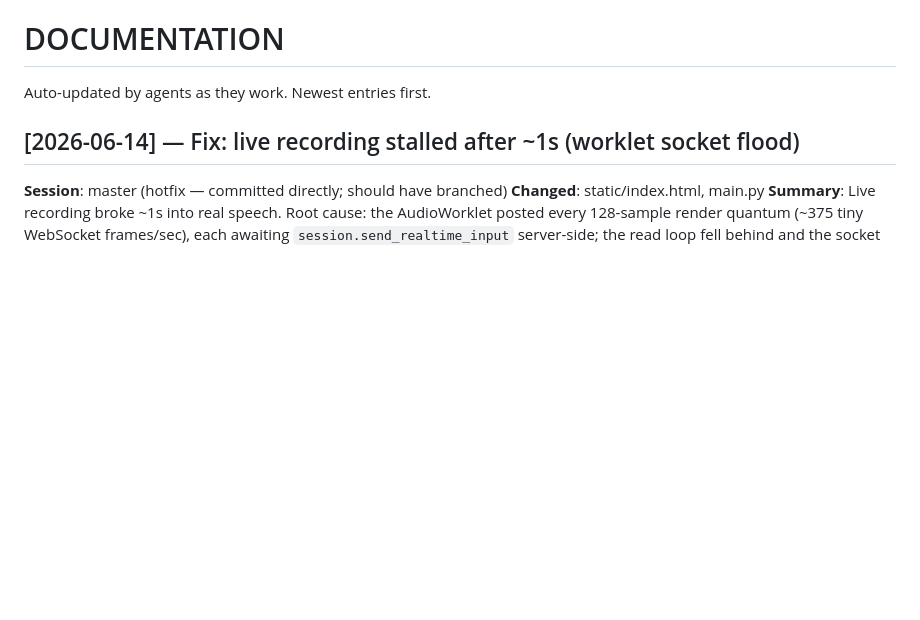
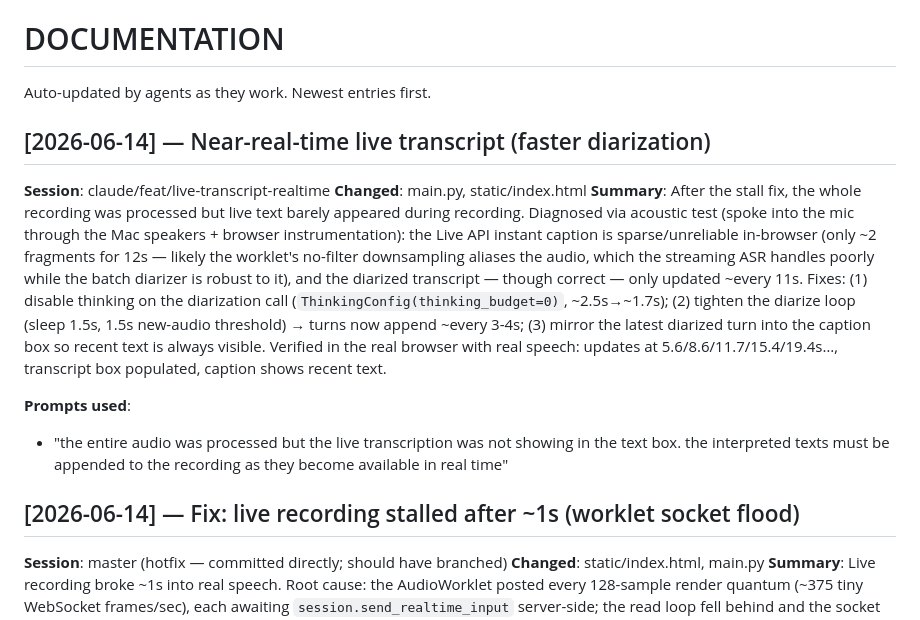
Before and after one commit to ewoutbarendregt/audioscribe, a Markdown page: DOCUMENTATION.md, the part around the change. GitHub-like rendering; blank space fills up the shorter version.

Commit message:
docs: record near-real-time live transcript fix
Co-Authored-By: Claude Opus 4.8 <noreply@anthropic.com>

```diff
--- a/DOCUMENTATION.md
+++ b/DOCUMENTATION.md
@@ -1,6 +1,27 @@
 # DOCUMENTATION
 
 Auto-updated by agents as they work. Newest entries first.
+
+## [2026-06-14] — Near-real-time live transcript (faster diarization)
+
+**Session**: claude/feat/live-transcript-realtime
+**Changed**: main.py, static/index.html
+**Summary**: After the stall fix, the whole recording was processed but live text barely
+appeared during recording. Diagnosed via acoustic test (spoke into the mic through the
+Mac speakers + browser instrumentation): the Live API instant caption is sparse/unreliable
+in-browser (only ~2 fragments for 12s — likely the worklet's no-filter downsampling
+aliases the audio, which the streaming ASR handles poorly while the batch diarizer is
+robust to it), and the diarized transcript — though correct — only updated ~every 11s.
+Fixes: (1) disable thinking on the diarization call (`ThinkingConfig(thinking_budget=0)`,
+~2.5s→~1.7s); (2) tighten the diarize loop (sleep 1.5s, 1.5s new-audio threshold) → turns
+now append ~every 3-4s; (3) mirror the latest diarized turn into the caption box so recent
+text is always visible. Verified in the real browser with real speech: updates at
+5.6/8.6/11.7/15.4/19.4s…, transcript box populated, caption shows recent text.
+
+**Prompts used**:
+- "the entire audio was processed but the live transcription was not showing in the text
+  box. the interpreted texts must be appended to the recording as they become available in
+  real time"
 
 ## [2026-06-14] — Fix: live recording stalled after ~1s (worklet socket flood)
 
```
